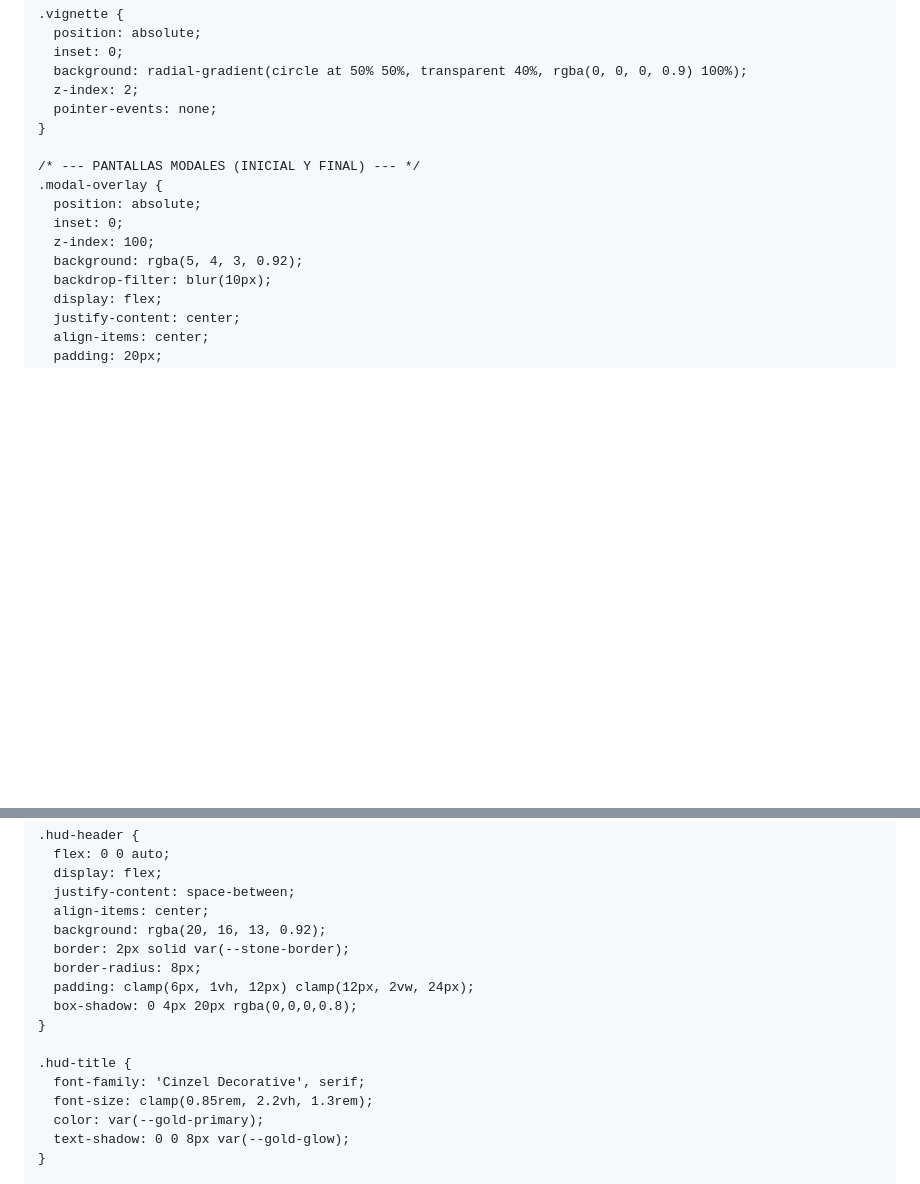
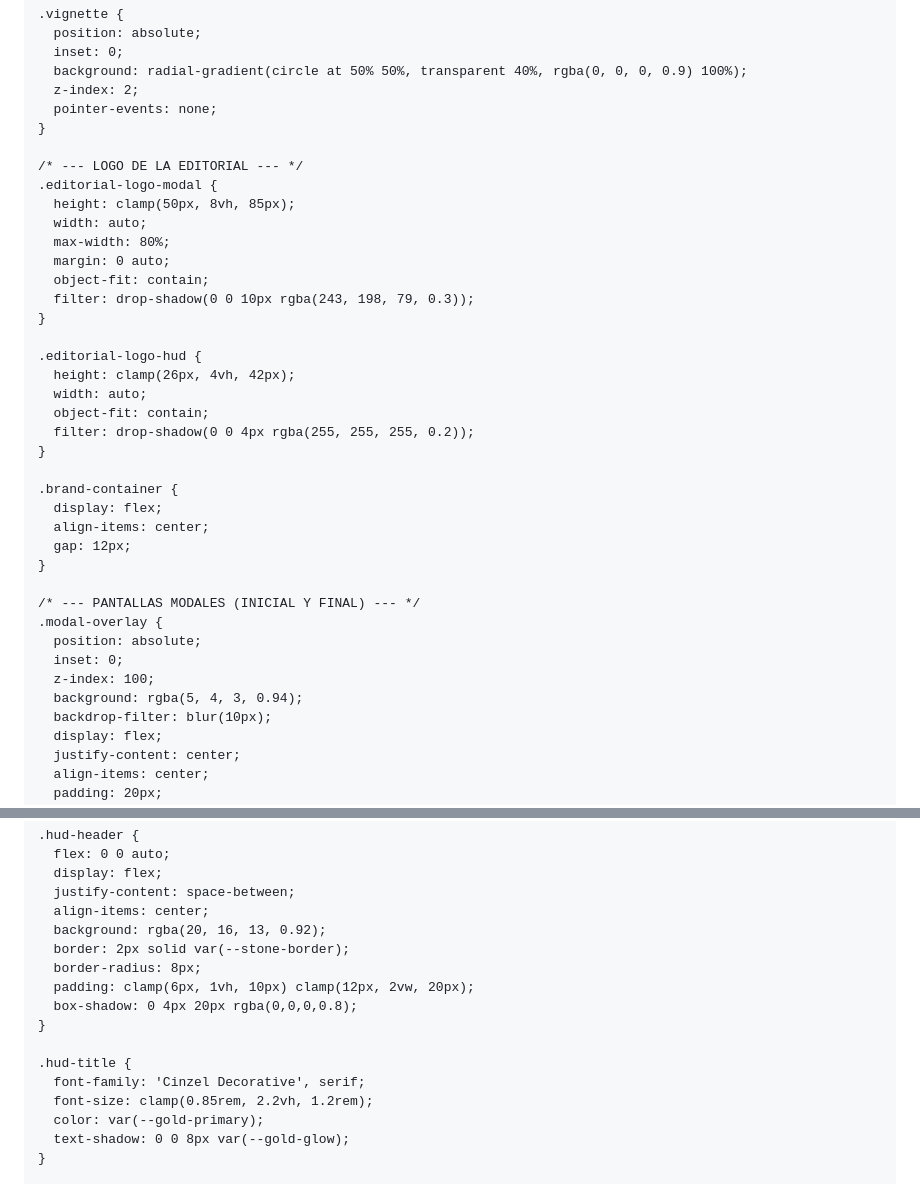
Before and after one commit to mateamigos/numerosromanosmazmorra, a Markdown page: README.md, 2 parts joined by grey strips. Drawn GitHub-style; blank space fills up the shorter version.

```diff
--- a/README.md
+++ b/README.md
@@ -52,12 +52,35 @@
       pointer-events: none;
     }
 
+    /* --- LOGO DE LA EDITORIAL --- */
+    .editorial-logo-modal {
+      height: clamp(50px, 8vh, 85px);
+      width: auto;
+      max-width: 80%;
+      margin: 0 auto;
+      object-fit: contain;
+      filter: drop-shadow(0 0 10px rgba(243, 198, 79, 0.3));
+    }
+
+    .editorial-logo-hud {
+      height: clamp(26px, 4vh, 42px);
+      width: auto;
+      object-fit: contain;
+      filter: drop-shadow(0 0 4px rgba(255, 255, 255, 0.2));
+    }
+
+    .brand-container {
+      display: flex;
+      align-items: center;
+      gap: 12px;
+    }
+
     /* --- PANTALLAS MODALES (INICIAL Y FINAL) --- */
     .modal-overlay {
       position: absolute;
       inset: 0;
       z-index: 100;
-      background: rgba(5, 4, 3, 0.92);
+      background: rgba(5, 4, 3, 0.94);
       backdrop-filter: blur(10px);
       display: flex;
       justify-content: center;
@@ -150,13 +173,13 @@
       background: rgba(20, 16, 13, 0.92);
       border: 2px solid var(--stone-border);
       border-radius: 8px;
-      padding: clamp(6px, 1vh, 12px) clamp(12px, 2vw, 24px);
+      padding: clamp(6px, 1vh, 10px) clamp(12px, 2vw, 20px);
       box-shadow: 0 4px 20px rgba(0,0,0,0.8);
     }
 
     .hud-title {
       font-family: 'Cinzel Decorative', serif;
-      font-size: clamp(0.85rem, 2.2vh, 1.3rem);
+      font-size: clamp(0.85rem, 2.2vh, 1.2rem);
       color: var(--gold-primary);
       text-shadow: 0 0 8px var(--gold-glow);
     }
```
Also changed, not shown: other parts of README.md (+63 -47 lines).
